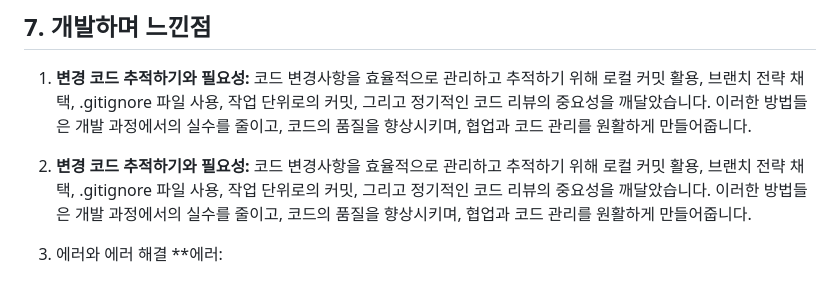
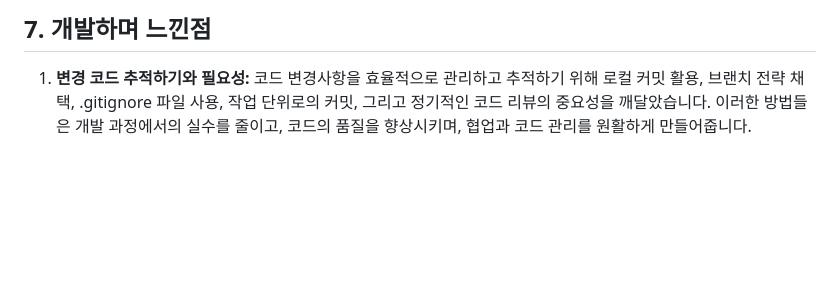
Before and after one commit to eileen-2/Dooji, a Markdown page: README.md, the part around the change. Rendered like a GitHub page; blank space fills up the shorter version.

```diff
--- a/README.md
+++ b/README.md
@@ -158,10 +158,3 @@ graph TD
 
 ## 7. 개발하며 느낀점
 1. **변경 코드 추적하기와 필요성:** 코드 변경사항을 효율적으로 관리하고 추적하기 위해 로컬 커밋 활용, 브랜치 전략 채택, .gitignore 파일 사용, 작업 단위로의 커밋, 그리고 정기적인 코드 리뷰의 중요성을 깨달았습니다. 이러한 방법들은 개발 과정에서의 실수를 줄이고, 코드의 품질을 향상시키며, 협업과 코드 관리를 원활하게 만들어줍니다.
-
-
-
-1. **변경 코드 추적하기와 필요성:** 코드 변경사항을 효율적으로 관리하고 추적하기 위해 로컬 커밋 활용, 브랜치 전략 채택, .gitignore 파일 사용, 작업 단위로의 커밋, 그리고 정기적인 코드 리뷰의 중요성을 깨달았습니다. 이러한 방법들은 개발 과정에서의 실수를 줄이고, 코드의 품질을 향상시키며, 협업과 코드 관리를 원활하게 만들어줍니다.
-
-2. 에러와 에러 해결
- **에러:
```
